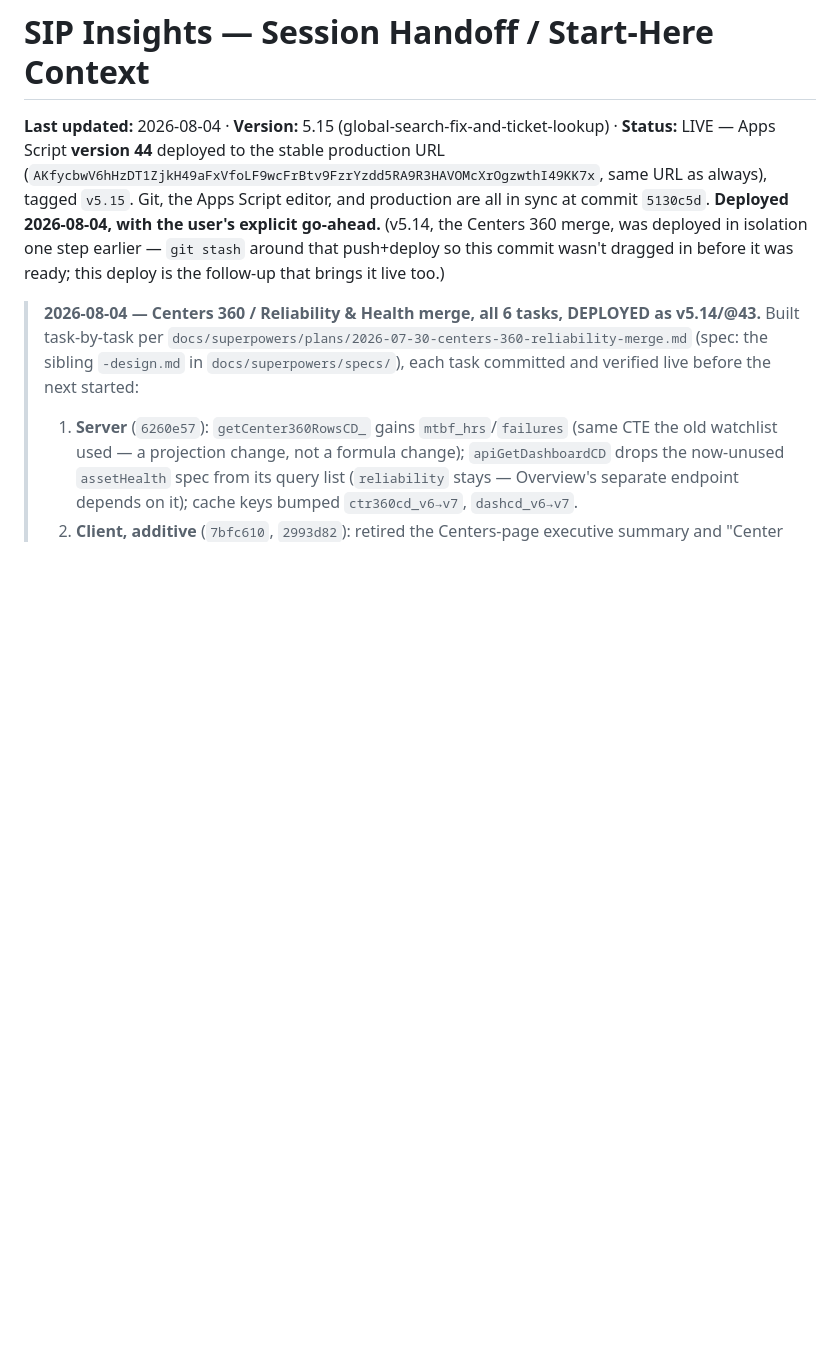
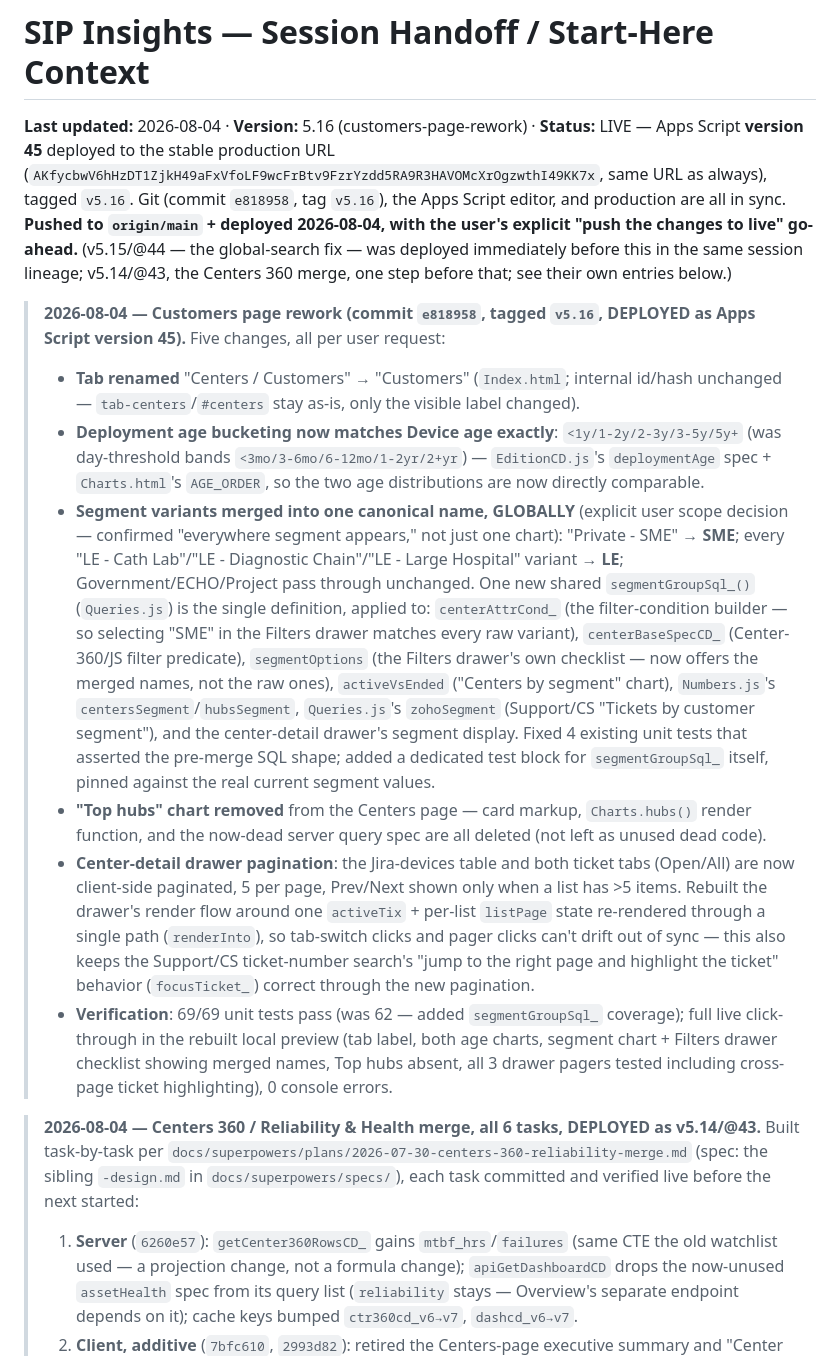
Before and after one commit to sunilmorries-pixel/SIP, a Markdown page: HANDOFF.md, the part around the change. Rendered like a GitHub page; blank space fills up the shorter version.

Commit message:
docs: HANDOFF - v5.16/@45 deployed (Customers page rework)
Records the deploy: git (e818958, tagged v5.16), the Apps Script
editor, and production are all in sync at Apps Script version 45.

Co-Authored-By: Claude Sonnet 5 <noreply@anthropic.com>

```diff
--- a/HANDOFF.md
+++ b/HANDOFF.md
@@ -1,12 +1,45 @@
 # SIP Insights — Session Handoff / Start-Here Context
 
-**Last updated:** 2026-08-04 · **Version:** 5.15 (global-search-fix-and-ticket-lookup) ·
-**Status:** LIVE — Apps Script **version 44** deployed to the stable production URL
+**Last updated:** 2026-08-04 · **Version:** 5.16 (customers-page-rework) ·
+**Status:** LIVE — Apps Script **version 45** deployed to the stable production URL
 (`AKfycbwV6hHzDT1ZjkH49aFxVfoLF9wcFrBtv9FzrYzdd5RA9R3HAVOMcXrOgzwthI49KK7x`, same URL as always),
-tagged `v5.15`. Git, the Apps Script editor, and production are all in sync at commit `5130c5d`.
-**Deployed 2026-08-04, with the user's explicit go-ahead.** (v5.14, the Centers 360 merge, was
-deployed in isolation one step earlier — `git stash` around that push+deploy so this commit
-wasn't dragged in before it was ready; this deploy is the follow-up that brings it live too.)
+tagged `v5.16`. Git (commit `e818958`, tag `v5.16`), the Apps Script editor, and production are
+all in sync. **Pushed to `origin/main` + deployed 2026-08-04, with the user's explicit
+"push the changes to live" go-ahead.** (v5.15/@44 — the global-search fix — was deployed
+immediately before this in the same session lineage; v5.14/@43, the Centers 360 merge, one step
+before that; see their own entries below.)
+
+> **2026-08-04 — Customers page rework (commit `e818958`, tagged `v5.16`, DEPLOYED as Apps
+> Script version 45).** Five changes, all per user request:
+> - **Tab renamed** "Centers / Customers" → "Customers" (`Index.html`; internal id/hash
+>   unchanged — `tab-centers`/`#centers` stay as-is, only the visible label changed).
+> - **Deployment age bucketing now matches Device age exactly**: `<1y/1-2y/2-3y/3-5y/5y+`
+>   (was day-threshold bands `<3mo/3-6mo/6-12mo/1-2yr/2+yr`) — `EditionCD.js`'s `deploymentAge`
+>   spec + `Charts.html`'s `AGE_ORDER`, so the two age distributions are now directly comparable.
+> - **Segment variants merged into one canonical name, GLOBALLY** (explicit user scope
+>   decision — confirmed "everywhere segment appears," not just one chart): "Private - SME" →
+>   **SME**; every "LE - Cath Lab"/"LE - Diagnostic Chain"/"LE - Large Hospital" variant → **LE**;
+>   Government/ECHO/Project pass through unchanged. One new shared `segmentGroupSql_()`
+>   (`Queries.js`) is the single definition, applied to: `centerAttrCond_` (the filter-condition
+>   builder — so selecting "SME" in the Filters drawer matches every raw variant),
+>   `centerBaseSpecCD_` (Center-360/JS filter predicate), `segmentOptions` (the Filters drawer's
+>   own checklist — now offers the merged names, not the raw ones), `activeVsEnded` ("Centers by
+>   segment" chart), `Numbers.js`'s `centersSegment`/`hubsSegment`, `Queries.js`'s `zohoSegment`
+>   (Support/CS "Tickets by customer segment"), and the center-detail drawer's segment display.
+>   Fixed 4 existing unit tests that asserted the pre-merge SQL shape; added a dedicated test
+>   block for `segmentGroupSql_` itself, pinned against the real current segment values.
+> - **"Top hubs" chart removed** from the Centers page — card markup, `Charts.hubs()` render
+>   function, and the now-dead server query spec are all deleted (not left as unused dead code).
+> - **Center-detail drawer pagination**: the Jira-devices table and both ticket tabs (Open/All)
+>   are now client-side paginated, 5 per page, Prev/Next shown only when a list has >5 items.
+>   Rebuilt the drawer's render flow around one `activeTix` + per-list `listPage` state re-rendered
+>   through a single path (`renderInto`), so tab-switch clicks and pager clicks can't drift out of
+>   sync — this also keeps the Support/CS ticket-number search's "jump to the right page and
+>   highlight the ticket" behavior (`focusTicket_`) correct through the new pagination.
+> - **Verification**: 69/69 unit tests pass (was 62 — added `segmentGroupSql_` coverage); full
+>   live click-through in the rebuilt local preview (tab label, both age charts, segment chart +
+>   Filters drawer checklist showing merged names, Top hubs absent, all 3 drawer pagers tested
+>   including cross-page ticket highlighting), 0 console errors.
 
 > **2026-08-04 — Centers 360 / Reliability & Health merge, all 6 tasks, DEPLOYED as v5.14/@43.**
 > Built task-by-task per `docs/superpowers/plans/2026-07-30-centers-360-reliability-merge.md`
```
